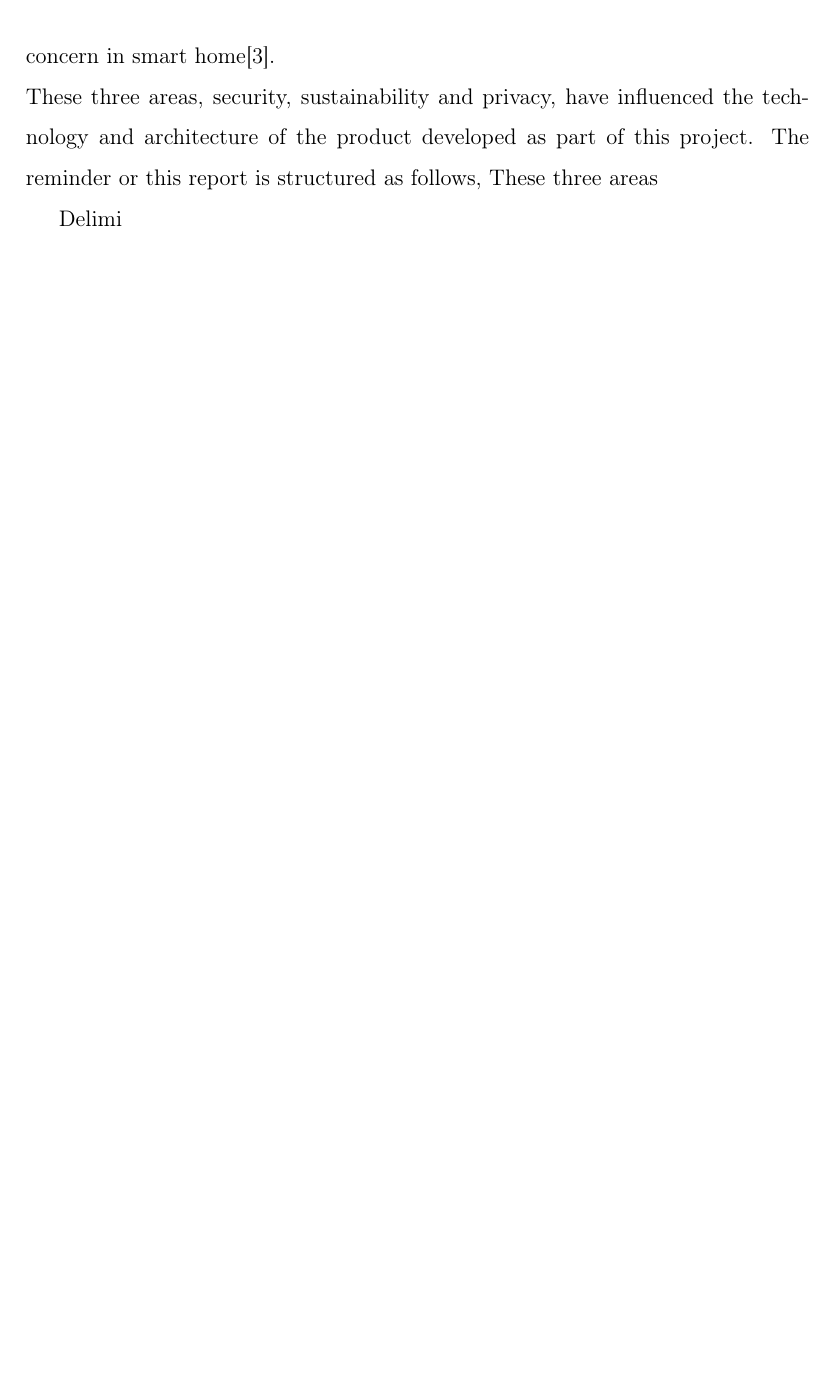
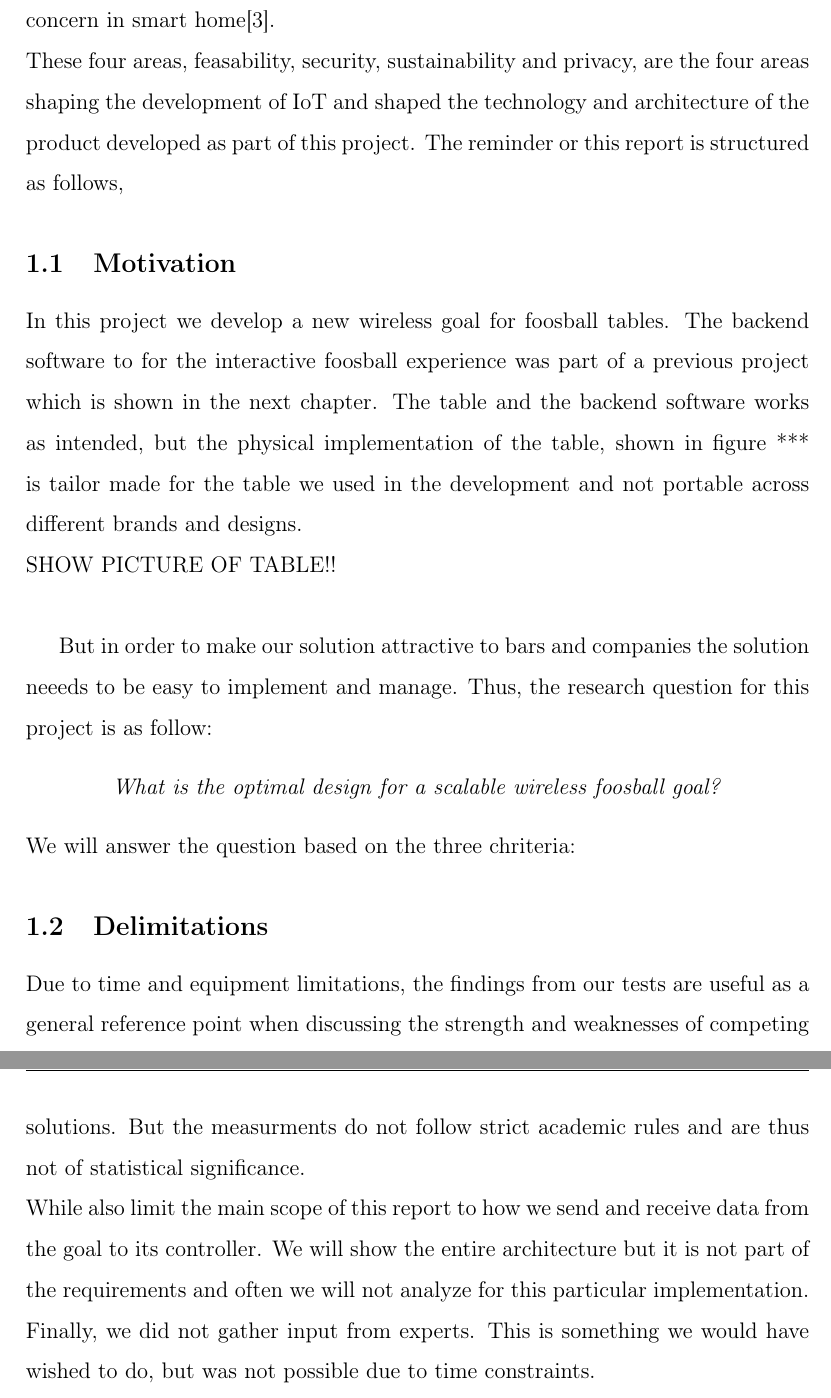
Before and after one commit to jonas27/iot-project, a LaTeX document (main.tex, which reads struct/01-introduction.tex): part of page 4 of 5 before the commit and two parts of pages 4 and 5 of 6 after it, the two joined at a grey line, cut so that both start at the same text, the shorter picture padded with empty space. Compiled offline with pdfLaTeX.

Commit message:
push from script

```diff
--- a/struct/01-introduction.tex
+++ b/struct/01-introduction.tex
@@ -3,7 +3,20 @@ The Internet of Things (IoT) will change humanity in profound and unforeseeable
 In 2016 a botnet with over 600k infected devices, primarily embedded and IoT devices, overwhelmed several high-profile targets like the DNS provider Dyn with a massive distributed denial-of-service (DDoS) attacks. This caused a temporary outage of their DNS servers making many webpages, among others  Twitter, Spotify und Amazon, temporally inaccessible.\\
 The sheer number of IoT devices also makes it important to think about their sustainability. Many IoT devices are cheap to manufacturer and thus only used for a short period of time and are hard to update. This makes basically makes them a throwaway product. Many IoT devices have a stable power connection and are not designed to be energy efficient. \\
 IoT devices are by design often close to humans and are intended to analyze what they say, do and how their body reacts. This leads many people to assume that IoT, especially smart home and activity tracking are incompatible with privacy\cite{5Reasons41:online}. In the past many companies overstepped the line what is socially excepted and had to back-roll certain "features"\cite{PrivacyIoT50:online}. For many consumers, privacy is the major concern in smart home\cite{PrivacyIoT50:online}.\\
-These three areas, security, sustainability and privacy, have influenced the technology and architecture of the product developed as part of this project. The reminder or this report is structured as follows,
-These three areas
+These four areas, feasability, security, sustainability and privacy, are the four areas shaping the development of IoT and shaped the technology and architecture of the product developed as part of this project. The reminder or this report is structured as follows,
 
-Delimi
+\subsection{Motivation}
+In this project we develop a new wireless goal for foosball tables. The backend software to for the interactive foosball experience was part of a previous project which is shown in the next chapter. The table and the backend software works as intended, but the physical implementation of the table, shown in figure *** is tailor made for the table we used in the development and not portable across different brands and designs.
+\\
+SHOW PICTURE OF TABLE!!\\
+
+But in order to make our solution attractive to bars and companies the solution neeeds to be easy to implement and manage. Thus, the research question for this project is as follow:
+\begin{center}
+    \textit{What is the optimal design for a scalable wireless foosball goal?}
+\end{center}
+We will answer the question based on the three chriteria:
+
+\subsection{Delimitations}
+Due to time and equipment limitations, the findings from our tests are useful as a general reference point when discussing the strength and weaknesses of competing solutions. But the measurments do not follow strict academic rules and are thus not of statistical significance. \\
+While also limit the main scope of this report to how we send and receive data from the goal to its controller. We will show the entire architecture but it is not part of the requirements and often we will not analyze for this particular implementation.\\
+Finally, we did not gather input from experts. This is something we would have wished to do, but was not possible due to time constraints.
```
Also changed, not shown: main.pdf (added), struct/01-introduction.tex (2 more changed lines), 2 other files.
